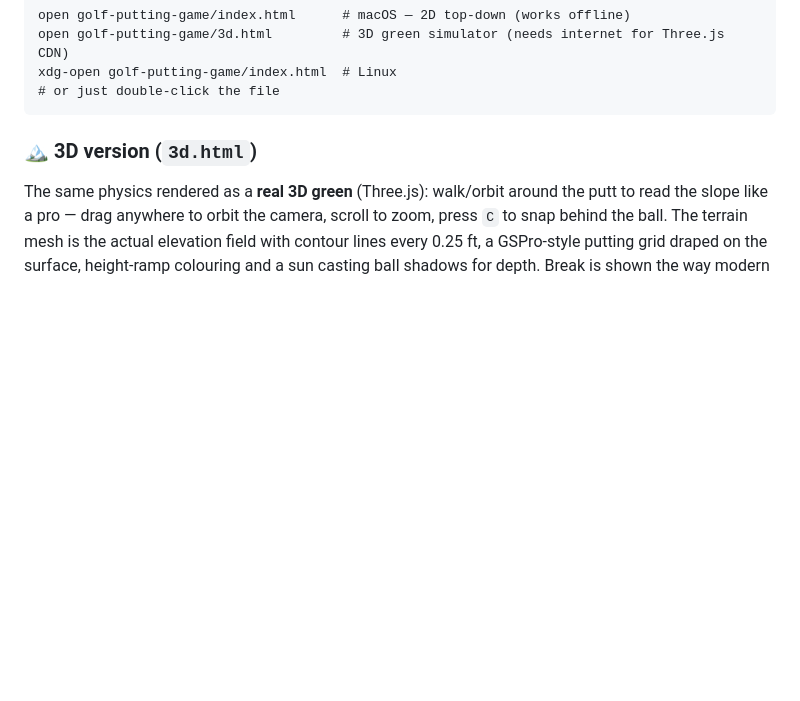
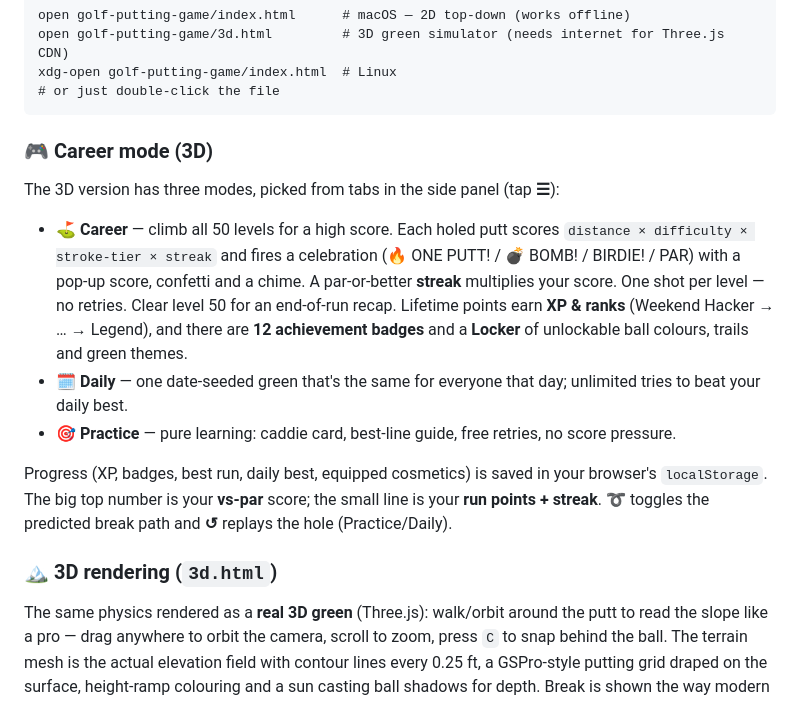
Before and after one commit to rivenme/green-reader, a Markdown page: README.md, the part around the change. GitHub-like rendering; blank space fills up the shorter version.

Commit message:
docs: career mode in README

````diff
--- a/README.md
+++ b/README.md
@@ -19,7 +19,28 @@ xdg-open golf-putting-game/index.html  # Linux
 # or just double-click the file
 ```
 
-### 🏔 3D version (`3d.html`)
+### 🎮 Career mode (3D)
+
+The 3D version has three modes, picked from tabs in the side panel (tap **☰**):
+
+- **⛳ Career** — climb all 50 levels for a high score. Each holed putt scores
+  `distance × difficulty × stroke-tier × streak` and fires a celebration
+  (🔥 ONE PUTT! / 💣 BOMB! / BIRDIE! / PAR) with a pop-up score, confetti and a
+  chime. A par-or-better **streak** multiplies your score. One shot per level —
+  no retries. Clear level 50 for an end-of-run recap. Lifetime points earn
+  **XP & ranks** (Weekend Hacker → … → Legend), and there are **12 achievement
+  badges** and a **Locker** of unlockable ball colours, trails and green themes.
+- **🗓 Daily** — one date-seeded green that's the same for everyone that day;
+  unlimited tries to beat your daily best.
+- **🎯 Practice** — pure learning: caddie card, best-line guide, free retries,
+  no score pressure.
+
+Progress (XP, badges, best run, daily best, equipped cosmetics) is saved in your
+browser's `localStorage`. The big top number is your **vs-par** score; the small
+line is your **run points + streak**. **➰** toggles the predicted break path and
+**↺** replays the hole (Practice/Daily).
+
+### 🏔 3D rendering (`3d.html`)
 
 The same physics rendered as a **real 3D green** (Three.js): walk/orbit around
 the putt to read the slope like a pro — drag anywhere to orbit the camera,
````
